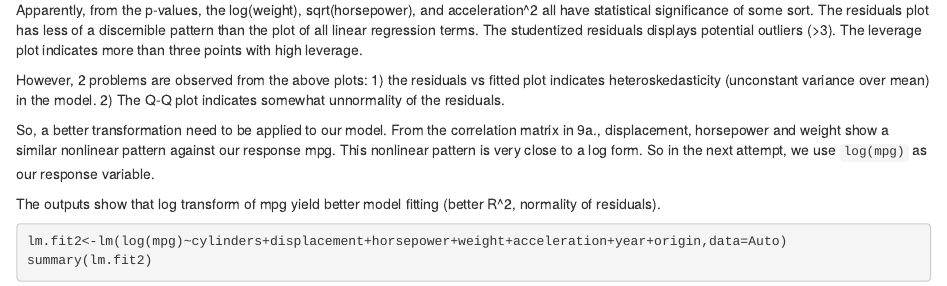
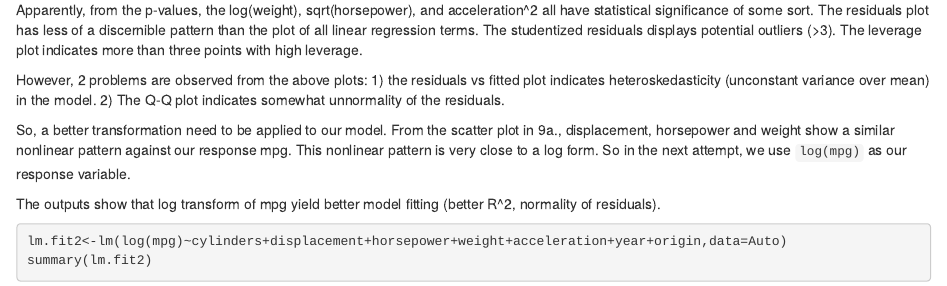
Before and after one commit to asadoughi/stat-learning, an R Markdown document (ch3/applied.Rmd): the page in a window 1100 px wide, from 7830 px down. Rendered offline with R 4.5, knitr and Pandoc, with nearby package versions; some code elsewhere in the file could not run offline.

Commit message:
Update applied.Rmd

```diff
--- a/ch3/applied.Rmd
+++ b/ch3/applied.Rmd
@@ -144,7 +144,7 @@ variance over mean) in the model.
 2) The Q-Q plot indicates somewhat unnormality of the residuals.
 
 So, a better transformation need to be applied to our model.
-From the correlation matrix in 9a., displacement, horsepower and weight show a
+From the scatter plot in 9a., displacement, horsepower and weight show a
 similar nonlinear pattern against our response mpg.
 This nonlinear pattern is very close to a log form. So in the next attempt, we
 use `log(mpg)` as our response variable.
```
